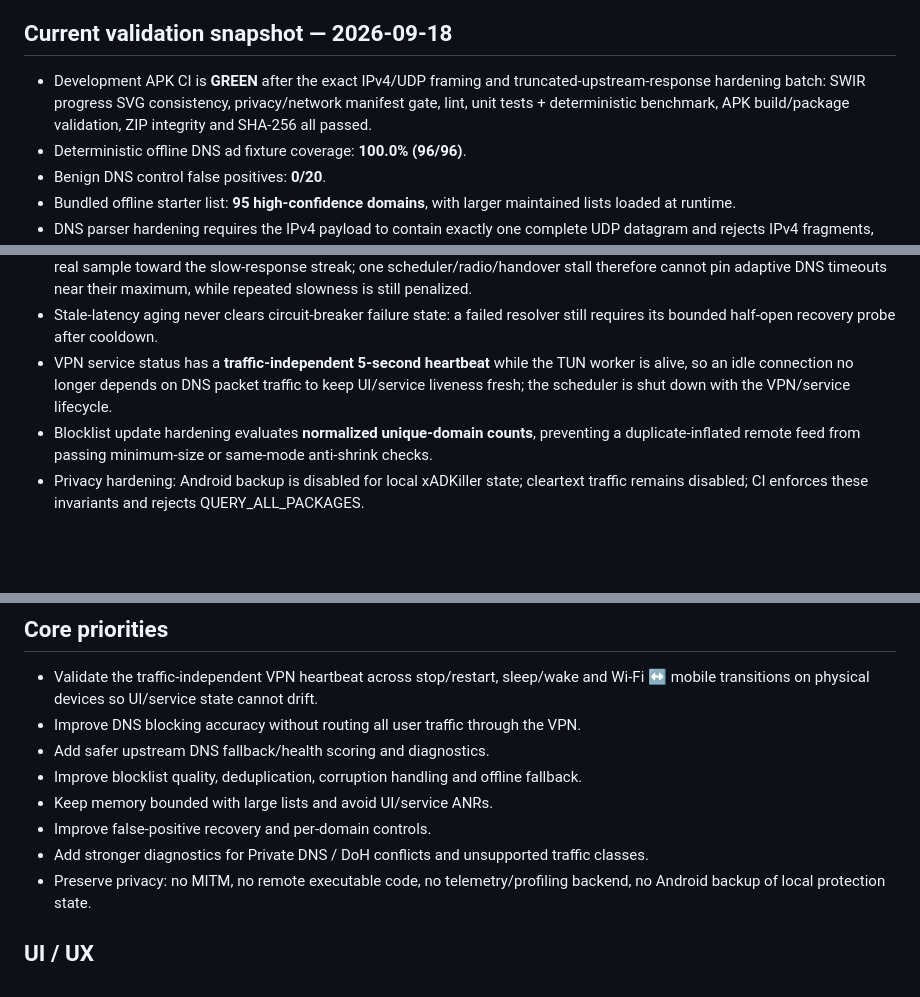
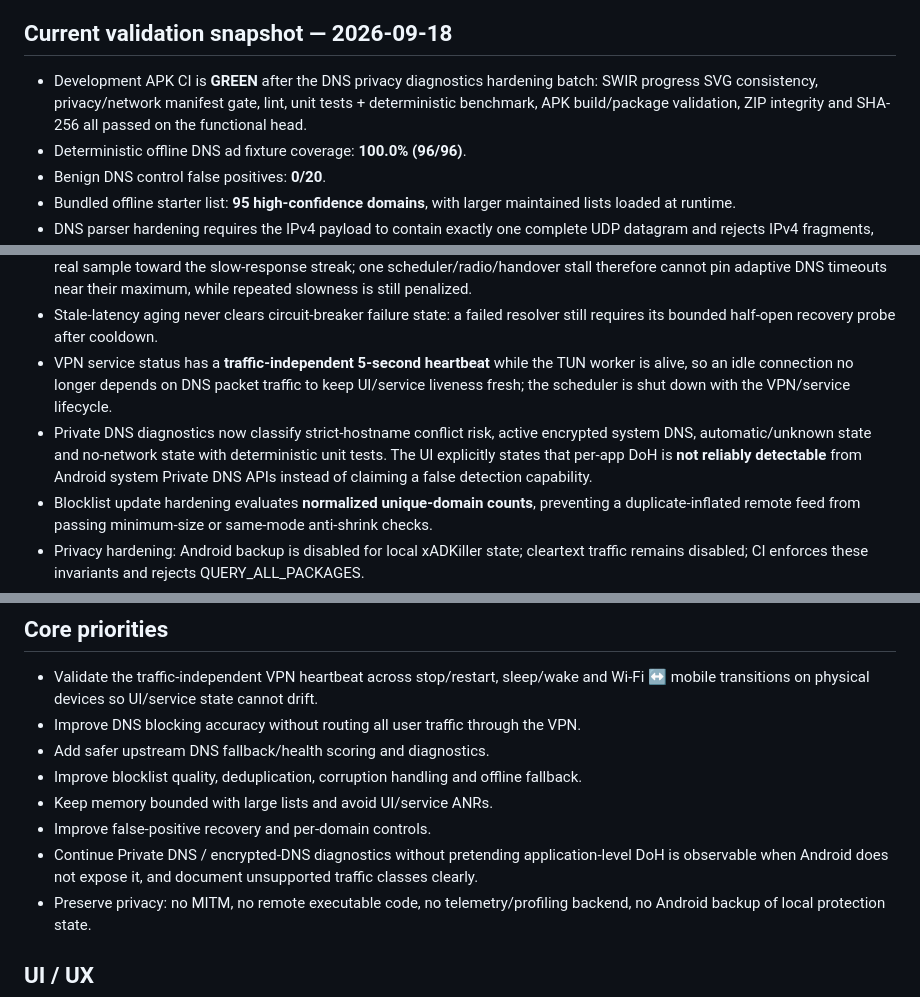
Before and after one commit to Swir/xADKiller, a Markdown page: ANDROID_V160_ROADMAP.md, 3 parts joined by grey strips. GitHub-like rendering; blank space fills up the shorter version.

Commit message:
Record Android Private DNS diagnostics hardening

```diff
--- a/ANDROID_V160_ROADMAP.md
+++ b/ANDROID_V160_ROADMAP.md
@@ -8,7 +8,7 @@ This branch develops the Android APK independently from the current stable 1.5.1
 **Release readiness:** **BLOCKED** — manual physical-device VPN lifecycle and stability evidence is still required.
 
 ## Current validation snapshot — 2026-09-18
-- Development APK CI is **GREEN** after the exact IPv4/UDP framing and truncated-upstream-response hardening batch: SWIR progress SVG consistency, privacy/network manifest gate, lint, unit tests + deterministic benchmark, APK build/package validation, ZIP integrity and SHA-256 all passed.
+- Development APK CI is **GREEN** after the DNS privacy diagnostics hardening batch: SWIR progress SVG consistency, privacy/network manifest gate, lint, unit tests + deterministic benchmark, APK build/package validation, ZIP integrity and SHA-256 all passed on the functional head.
 - Deterministic offline DNS ad fixture coverage: **100.0% (96/96)**.
 - Benign DNS control false positives: **0/20**.
 - Bundled offline starter list: **95 high-confidence domains**, with larger maintained lists loaded at runtime.
@@ -18,6 +18,7 @@ This branch develops the Android APK independently from the current stable 1.5.1
 - Established healthy resolvers dampen a **single valid-but-extreme RTT spike** before it enters the EWMA while still counting the real sample toward the slow-response streak; one scheduler/radio/handover stall therefore cannot pin adaptive DNS timeouts near their maximum, while repeated slowness is still penalized.
 - Stale-latency aging never clears circuit-breaker failure state: a failed resolver still requires its bounded half-open recovery probe after cooldown.
 - VPN service status has a **traffic-independent 5-second heartbeat** while the TUN worker is alive, so an idle connection no longer depends on DNS packet traffic to keep UI/service liveness fresh; the scheduler is shut down with the VPN/service lifecycle.
+- Private DNS diagnostics now classify strict-hostname conflict risk, active encrypted system DNS, automatic/unknown state and no-network state with deterministic unit tests. The UI explicitly states that per-app DoH is **not reliably detectable** from Android system Private DNS APIs instead of claiming a false detection capability.
 - Blocklist update hardening evaluates **normalized unique-domain counts**, preventing a duplicate-inflated remote feed from passing minimum-size or same-mode anti-shrink checks.
 - Privacy hardening: Android backup is disabled for local xADKiller state; cleartext traffic remains disabled; CI enforces these invariants and rejects QUERY_ALL_PACKAGES.
 - Release remains blocked until manual-device VPN lifecycle, Wi-Fi/mobile transitions, sleep/wake, real-app behavior and longer stability checks are satisfactory.
@@ -32,7 +33,7 @@ No Release until all relevant build, lint, regression, stability, privacy, DNS/V
 - Improve blocklist quality, deduplication, corruption handling and offline fallback.
 - Keep memory bounded with large lists and avoid UI/service ANRs.
 - Improve false-positive recovery and per-domain controls.
-- Add stronger diagnostics for Private DNS / DoH conflicts and unsupported traffic classes.
+- Continue Private DNS / encrypted-DNS diagnostics without pretending application-level DoH is observable when Android does not expose it, and document unsupported traffic classes clearly.
 - Preserve privacy: no MITM, no remote executable code, no telemetry/profiling backend, no Android backup of local protection state.
 
 ## UI / UX
```
Also changed, not shown: other parts of ANDROID_V160_ROADMAP.md (+1 -0 lines).
